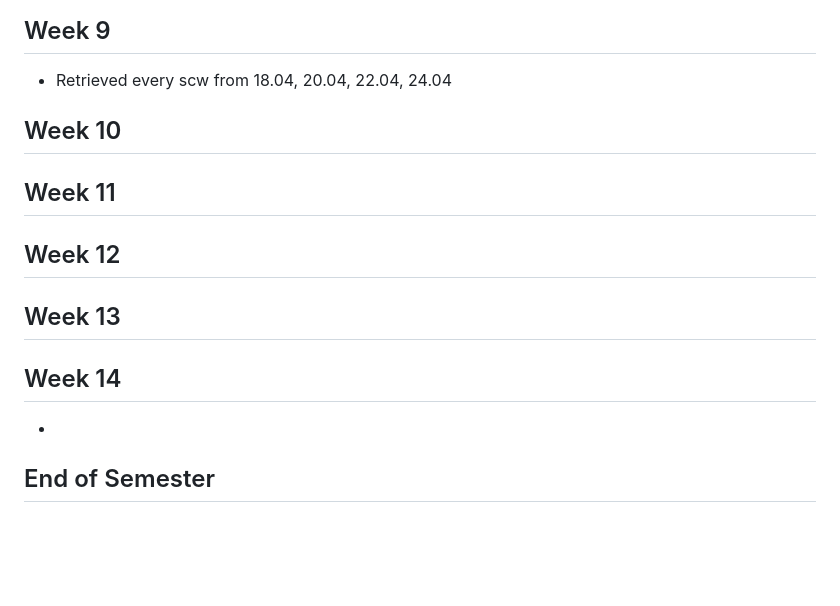
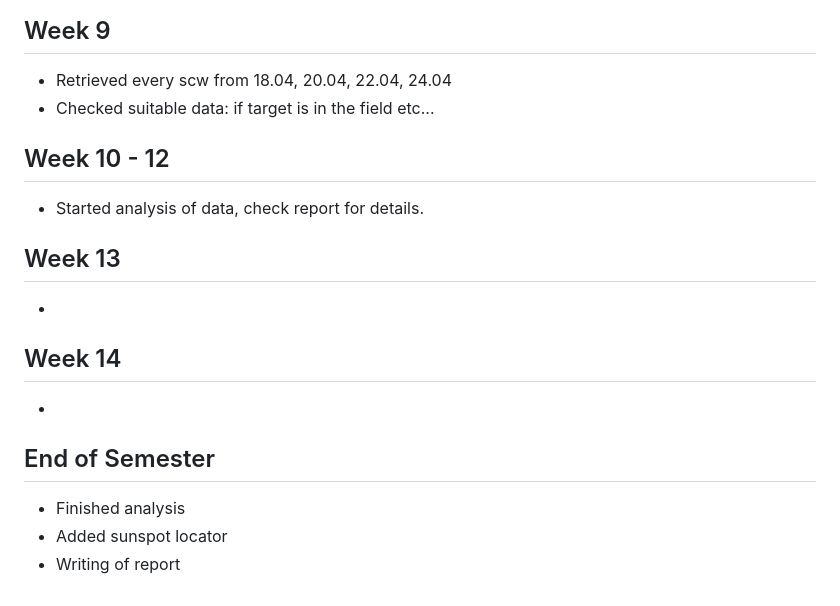
Before and after one commit to kbarbey/SpaceTechProject, a Markdown page: README.md, the part around the change. Rendered like a GitHub page; blank space fills up the shorter version.

```diff
--- a/README.md
+++ b/README.md
@@ -165,17 +165,22 @@ TODO:
 ## Week 9
 
 - Retrieved every scw from 18.04, 20.04, 22.04, 24.04
+- Checked suitable data: if target is in the field etc...
 
-## Week 10
+## Week 10 - 12
 
-## Week 11
-
-## Week 12
+- Started analysis of data, check report for details.
 
 ## Week 13
+
+-
 
 ## Week 14
 
 -
 
 ## End of Semester
+
+- Finished analysis
+- Added sunspot locator
+- Writing of report
```
